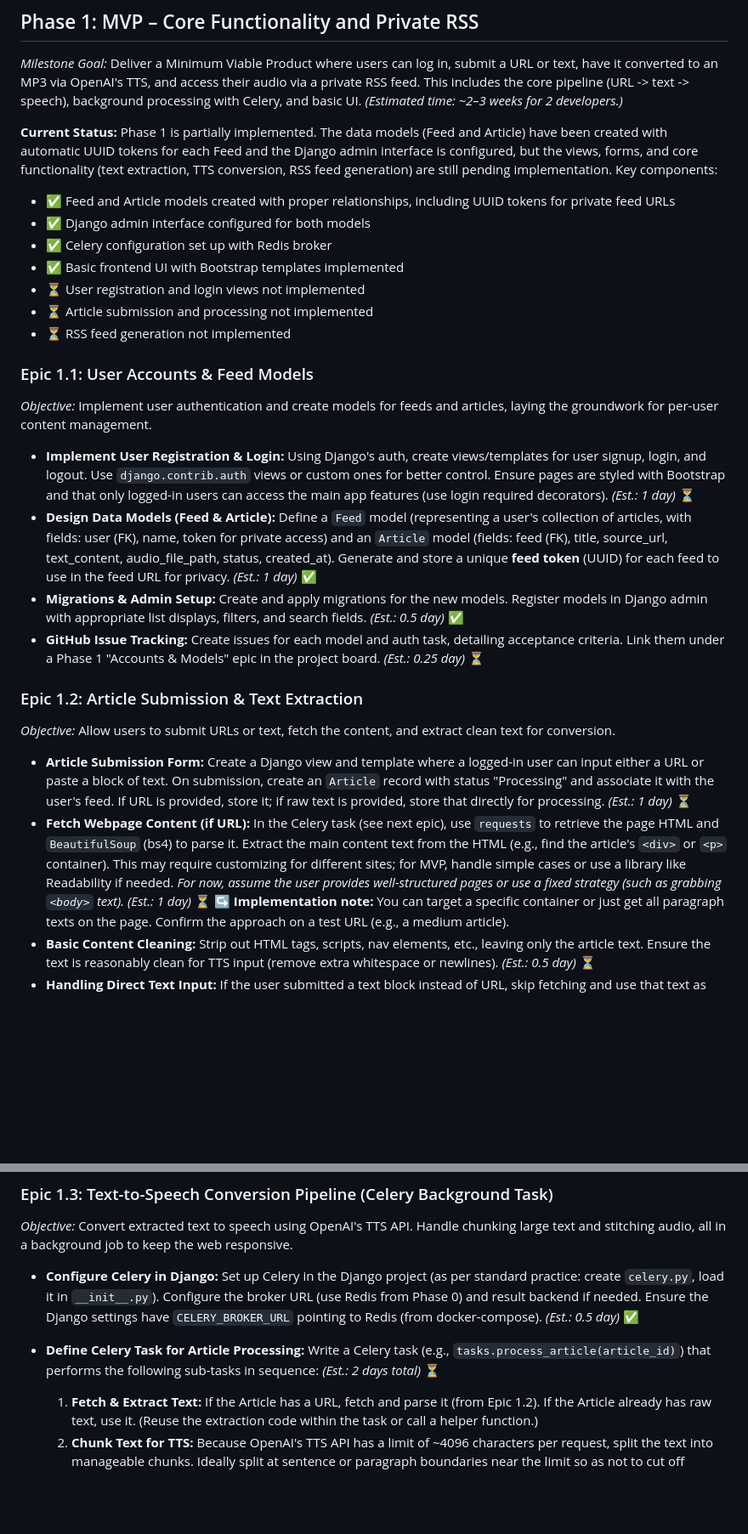
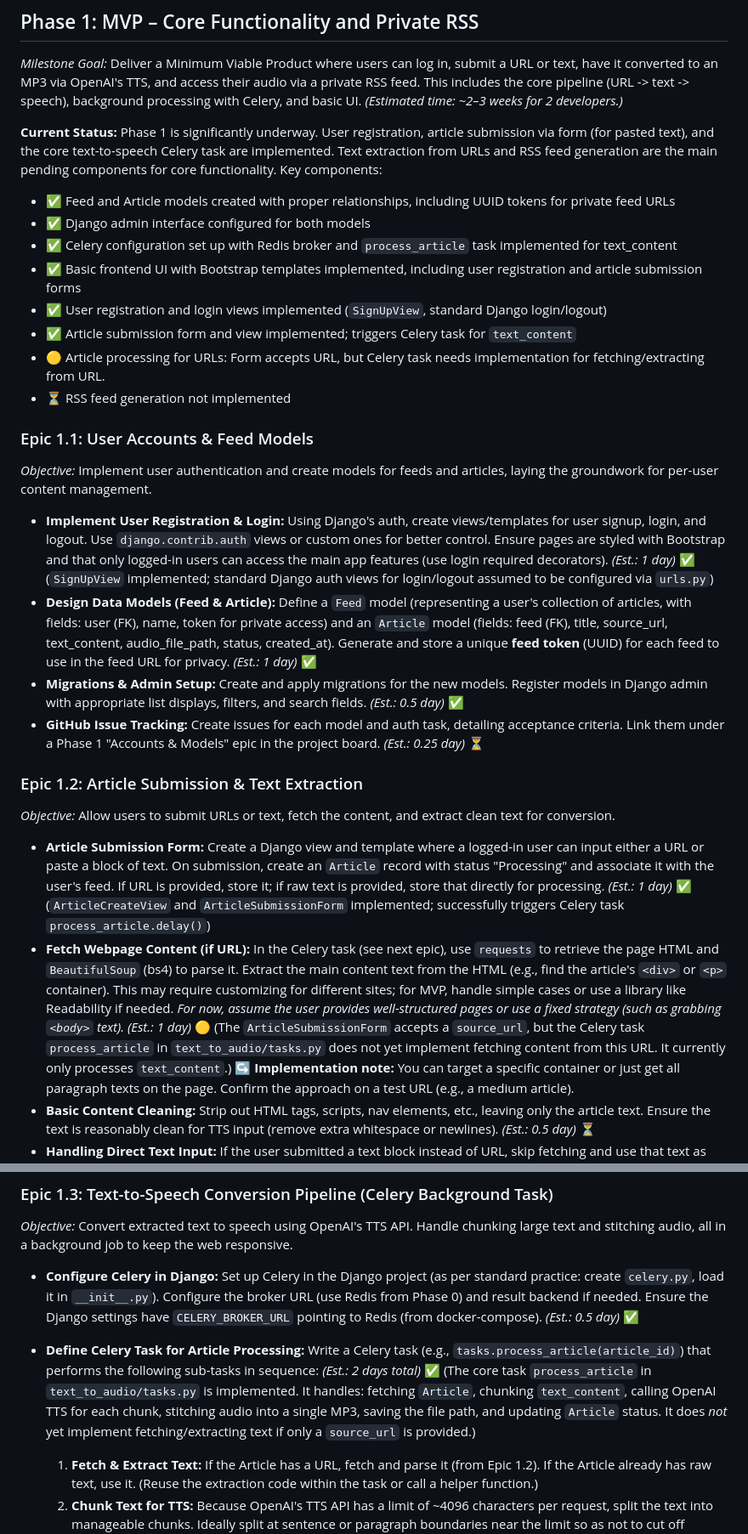
Before and after one commit to JM-Addington/RSS-TTS, a Markdown page: PROJECT_PLAN.md, 2 parts joined by grey strips. Shown: that part at 85% size. GitHub-like rendering; blank space fills up the shorter version.

Commit message:
Update project status and user story backlog in PROJECT_PLAN.md

```diff
--- a/PROJECT_PLAN.md
+++ b/PROJECT_PLAN.md
@@ -74,21 +74,22 @@ This roadmap outlines a **phase-wise development plan** for a Django application
 
 *Milestone Goal:* Deliver a Minimum Viable Product where users can log in, submit a URL or text, have it converted to an MP3 via OpenAI's TTS, and access their audio via a private RSS feed. This includes the core pipeline (URL -> text -> speech), background processing with Celery, and basic UI. *(Estimated time: \~2–3 weeks for 2 developers.)*
 
-**Current Status:** Phase 1 is partially implemented. The data models (Feed and Article) have been created with automatic UUID tokens for each Feed and the Django admin interface is configured, but the views, forms, and core functionality (text extraction, TTS conversion, RSS feed generation) are still pending implementation. Key components:
+**Current Status:** Phase 1 is significantly underway. User registration, article submission via form (for pasted text), and the core text-to-speech Celery task are implemented. Text extraction from URLs and RSS feed generation are the main pending components for core functionality. Key components:
 
 - ✅ Feed and Article models created with proper relationships, including UUID tokens for private feed URLs
 - ✅ Django admin interface configured for both models
-- ✅ Celery configuration set up with Redis broker
-- ✅ Basic frontend UI with Bootstrap templates implemented
-- ⏳ User registration and login views not implemented
-- ⏳ Article submission and processing not implemented
+- ✅ Celery configuration set up with Redis broker and `process_article` task implemented for text_content
+- ✅ Basic frontend UI with Bootstrap templates implemented, including user registration and article submission forms
+- ✅ User registration and login views implemented (`SignUpView`, standard Django login/logout)
+- ✅ Article submission form and view implemented; triggers Celery task for `text_content`
+- 🟡 Article processing for URLs: Form accepts URL, but Celery task needs implementation for fetching/extracting from URL.
 - ⏳ RSS feed generation not implemented
 
 ### Epic 1.1: User Accounts & Feed Models
 
 *Objective:* Implement user authentication and create models for feeds and articles, laying the groundwork for per-user content management.
 
-* **Implement User Registration & Login:** Using Django's auth, create views/templates for user signup, login, and logout. Use `django.contrib.auth` views or custom ones for better control. Ensure pages are styled with Bootstrap and that only logged-in users can access the main app features (use login required decorators). *(Est.: 1 day)* ⏳
+* **Implement User Registration & Login:** Using Django's auth, create views/templates for user signup, login, and logout. Use `django.contrib.auth` views or custom ones for better control. Ensure pages are styled with Bootstrap and that only logged-in users can access the main app features (use login required decorators). *(Est.: 1 day)* ✅ (`SignUpView` implemented; standard Django auth views for login/logout assumed to be configured via `urls.py`)
 * **Design Data Models (Feed & Article):** Define a `Feed` model (representing a user's collection of articles, with fields: user (FK), name, token for private access) and an `Article` model (fields: feed (FK), title, source\_url, text\_content, audio\_file\_path, status, created\_at). Generate and store a unique **feed token** (UUID) for each feed to use in the feed URL for privacy. *(Est.: 1 day)* ✅
 * **Migrations & Admin Setup:** Create and apply migrations for the new models. Register models in Django admin with appropriate list displays, filters, and search fields. *(Est.: 0.5 day)* ✅
 * **GitHub Issue Tracking:** Create issues for each model and auth task, detailing acceptance criteria. Link them under a Phase 1 "Accounts & Models" epic in the project board. *(Est.: 0.25 day)* ⏳
@@ -97,8 +98,8 @@ This roadmap outlines a **phase-wise development plan** for a Django application
 
 *Objective:* Allow users to submit URLs or text, fetch the content, and extract clean text for conversion.
 
-* **Article Submission Form:** Create a Django view and template where a logged-in user can input either a URL or paste a block of text. On submission, create an `Article` record with status "Processing" and associate it with the user's feed. If URL is provided, store it; if raw text is provided, store that directly for processing. *(Est.: 1 day)* ⏳
-* **Fetch Webpage Content (if URL):** In the Celery task (see next epic), use `requests` to retrieve the page HTML and `BeautifulSoup` (bs4) to parse it. Extract the main content text from the HTML (e.g., find the article's `<div>` or `<p>` container). This may require customizing for different sites; for MVP, handle simple cases or use a library like Readability if needed. *For now, assume the user provides well-structured pages or use a fixed strategy (such as grabbing `<body>` text).* *(Est.: 1 day)* ⏳
+* **Article Submission Form:** Create a Django view and template where a logged-in user can input either a URL or paste a block of text. On submission, create an `Article` record with status "Processing" and associate it with the user's feed. If URL is provided, store it; if raw text is provided, store that directly for processing. *(Est.: 1 day)* ✅ (`ArticleCreateView` and `ArticleSubmissionForm` implemented; successfully triggers Celery task `process_article.delay()`)
+* **Fetch Webpage Content (if URL):** In the Celery task (see next epic), use `requests` to retrieve the page HTML and `BeautifulSoup` (bs4) to parse it. Extract the main content text from the HTML (e.g., find the article's `<div>` or `<p>` container). This may require customizing for different sites; for MVP, handle simple cases or use a library like Readability if needed. *For now, assume the user provides well-structured pages or use a fixed strategy (such as grabbing `<body>` text).* *(Est.: 1 day)* 🟡 (The `ArticleSubmissionForm` accepts a `source_url`, but the Celery task `process_article` in `text_to_audio/tasks.py` does not yet implement fetching content from this URL. It currently only processes `text_content`.)
   **↪ Implementation note:** You can target a specific container or just get all paragraph texts on the page. Confirm the approach on a test URL (e.g., a medium article).
 * **Basic Content Cleaning:** Strip out HTML tags, scripts, nav elements, etc., leaving only the article text. Ensure the text is reasonably clean for TTS input (remove extra whitespace or newlines). *(Est.: 0.5 day)* ⏳
 * **Handling Direct Text Input:** If the user submitted a text block instead of URL, skip fetching and use that text as content. Still create an Article record and proceed to TTS conversion. *(Est.: 0.25 day)* ⏳
@@ -109,7 +110,7 @@ This roadmap outlines a **phase-wise development plan** for a Django application
 *Objective:* Convert extracted text to speech using OpenAI's TTS API. Handle chunking large text and stitching audio, all in a background job to keep the web responsive.
 
 * **Configure Celery in Django:** Set up Celery in the Django project (as per standard practice: create `celery.py`, load it in `__init__.py`). Configure the broker URL (use Redis from Phase 0) and result backend if needed. Ensure the Django settings have `CELERY_BROKER_URL` pointing to Redis (from docker-compose). *(Est.: 0.5 day)* ✅
-* **Define Celery Task for Article Processing:** Write a Celery task (e.g., `tasks.process_article(article_id)`) that performs the following sub-tasks in sequence: *(Est.: 2 days total)* ⏳
+* **Define Celery Task for Article Processing:** Write a Celery task (e.g., `tasks.process_article(article_id)`) that performs the following sub-tasks in sequence: *(Est.: 2 days total)* ✅ (The core task `process_article` in `text_to_audio/tasks.py` is implemented. It handles: fetching `Article`, chunking `text_content`, calling OpenAI TTS for each chunk, stitching audio into a single MP3, saving the file path, and updating `Article` status. It does *not* yet implement fetching/extracting text if only a `source_url` is provided.)
 
   1. **Fetch & Extract Text:** If the Article has a URL, fetch and parse it (from Epic 1.2). If the Article already has raw text, use it. (Reuse the extraction code within the task or call a helper function.)
   2. **Chunk Text for TTS:** Because OpenAI's TTS API has a limit of \~4096 characters per request, split the text into manageable chunks. Ideally split at sentence or paragraph boundaries near the limit so as not to cut off sentences. Each chunk will be converted separately.
```
Also changed, not shown: other parts of PROJECT_PLAN.md (+1 -1 lines).
